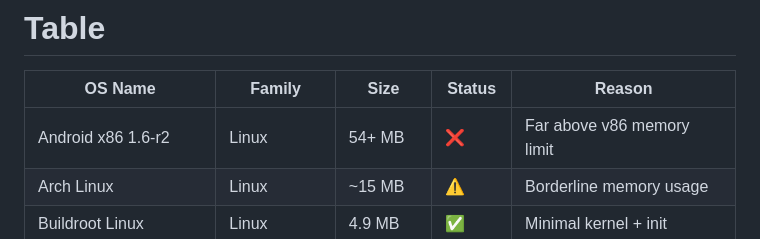
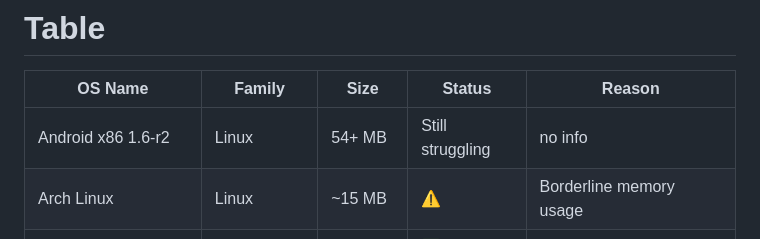
Before and after one commit to UserArham/JPCLinux-VM-for-Chromebooks, a Markdown page: README.md, the part around the change. Drawn GitHub-style.

Commit message:
Update status for Android x86 in README

```diff
--- a/README.md
+++ b/README.md
@@ -49,7 +49,7 @@ Much more than v86 requires. These are used with a **SeaBios** bootup, whenever
 # Table
 | OS Name | Family | Size | Status | Reason |
 |-------|-------|------|--------|--------|
-| Android x86 1.6-r2 | Linux | 54+ MB | ❌ | Far above v86 memory limit |
+| Android x86 1.6-r2 | Linux | 54+ MB | Still struggling | no info |
 | Arch Linux | Linux | ~15 MB | ⚠ | Borderline memory usage |
 | Buildroot Linux | Linux | 4.9 MB | ✅ | Minimal kernel + init |
 | Damn Small Linux | Linux | 50 MB | ❌ | Too large |
```
